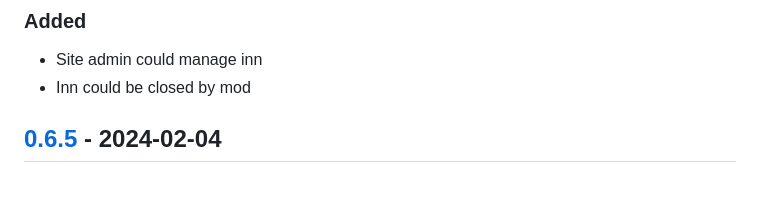
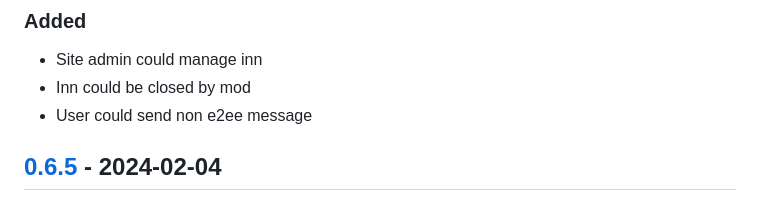
Before and after one commit to freedit-org/freedit, a Markdown page: CHANGELOG.md, the part around the change printed below. Rendered like a GitHub page.

```diff
--- a/CHANGELOG.md
+++ b/CHANGELOG.md
@@ -42,6 +42,7 @@ db tree:
 
 - Site admin could manage inn
 - Inn could be closed by mod
+- User could send non e2ee message
 
 ## [0.6.5] - 2024-02-04
 
```
Also changed, not shown: other parts of CHANGELOG.md (+1 -1 lines).
